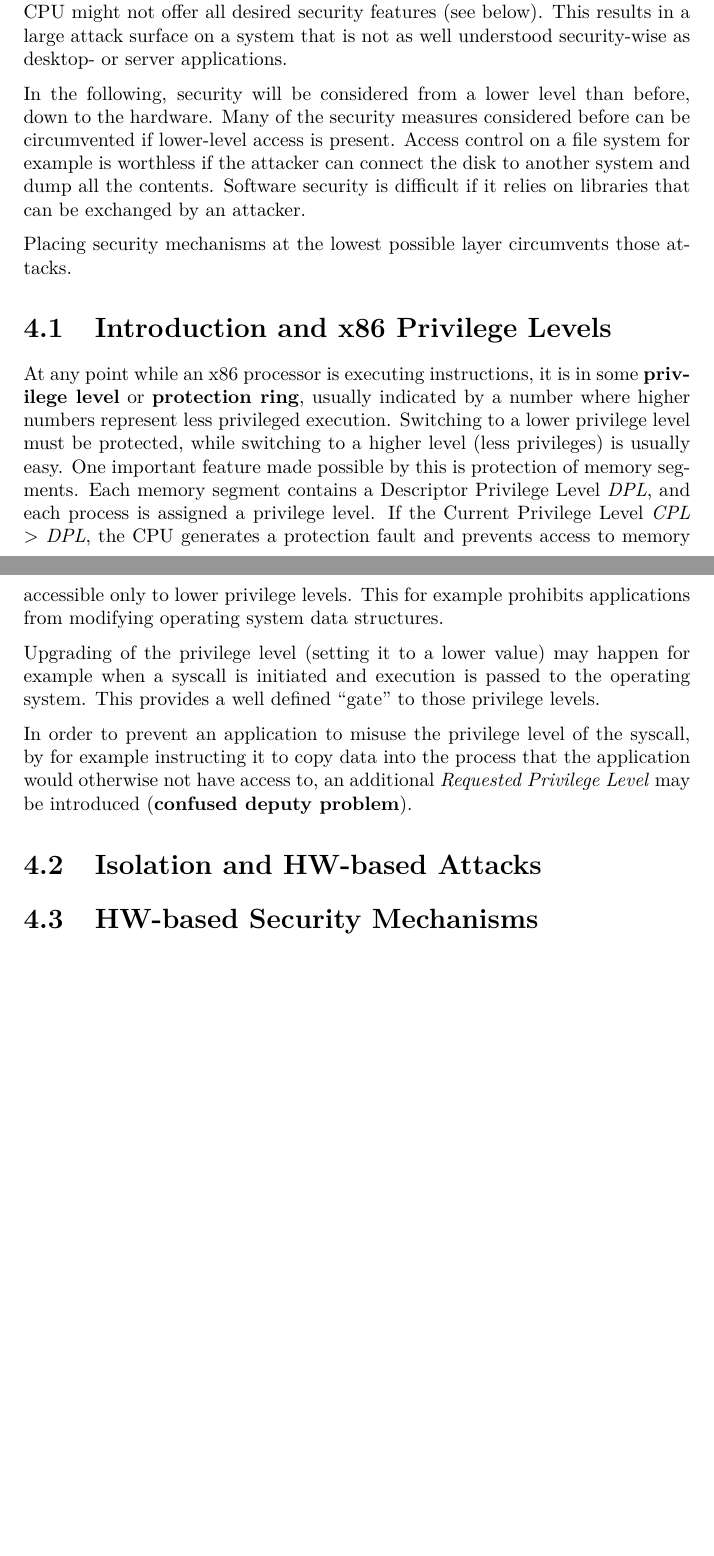
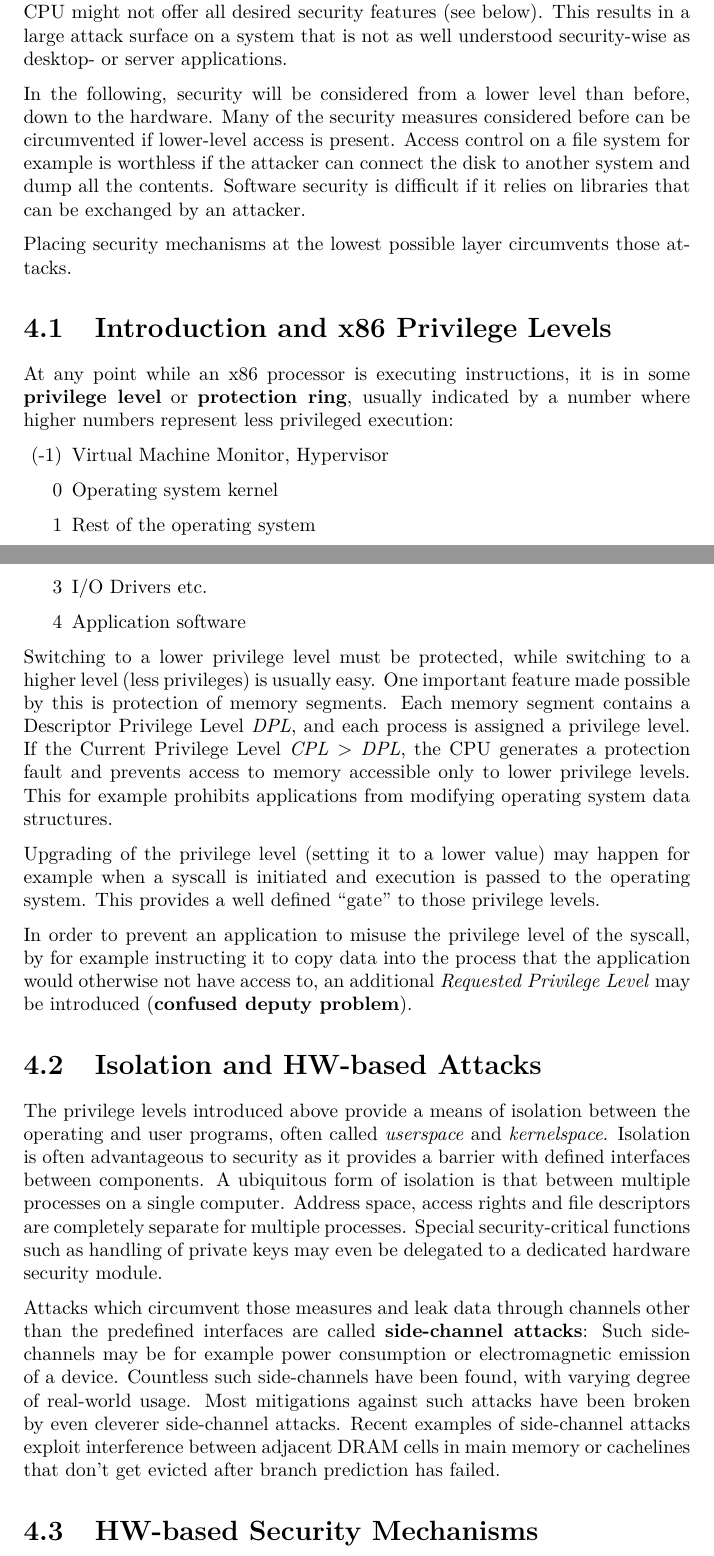
Before and after one commit to ottojo/SIT, a LaTeX thesis (main.tex, which reads chapters/07_embedded.tex): two parts of pages 17 and 18 of 19, joined at a grey line, cut so that both start at the same text, the shorter picture padded with empty space. Compiled offline with pdfLaTeX.

Commit message:
isolation, side channels

```diff
--- a/chapters/07_embedded.tex
+++ b/chapters/07_embedded.tex
@@ -20,15 +20,24 @@ attacks.
 \section{Introduction and x86 Privilege Levels}
 At any point while an x86 processor is executing instructions, it is in some
 \emph{privilege level} or \emph{protection ring}, usually indicated by a number
-where higher numbers represent less privileged execution. Switching to a lower
-privilege level must be protected, while switching to a higher level (less
-privileges) is usually easy. One important feature made possible by this is
-protection of memory segments. Each memory segment contains a Descriptor
-Privilege Level \textit{DPL}, and each process is assigned a privilege level. If
-the Current Privilege Level \textit{CPL} > \textit{DPL}, the CPU generates a
-protection fault and prevents access to memory accessible only to lower
-privilege levels. This for example prohibits applications from modifying
-operating system data structures.
+where higher numbers represent less privileged execution:
+
+\begin{itemize}
+    \item[(-1)] Virtual Machine Monitor, Hypervisor
+    \item[0] Operating system kernel
+    \item[1] Rest of the operating system
+    \item[3] I/O Drivers etc.
+    \item[4] Application software
+\end{itemize}
+
+Switching to a lower privilege level must be protected, while switching to a
+higher level (less privileges) is usually easy. One important feature made
+possible by this is protection of memory segments. Each memory segment contains
+a Descriptor Privilege Level \textit{DPL}, and each process is assigned a
+privilege level. If the Current Privilege Level \textit{CPL} > \textit{DPL}, the
+CPU generates a protection fault and prevents access to memory accessible only
+to lower privilege levels. This for example prohibits applications from
+modifying operating system data structures.
 
 Upgrading of the privilege level (setting it to a lower value) may happen for
 example when a syscall is initiated and execution is passed to the operating
@@ -39,6 +48,23 @@ by for example instructing it to copy data into the process that the application
 would otherwise not have access to, an additional \textit{Requested Privilege
 Level} may be introduced (\emph{confused deputy problem}).
 
+\section{Isolation and HW-based Attacks}
+The privilege levels introduced above provide a means of isolation between the
+operating and user programs, often called \textit{userspace} and
+\textit{kernelspace}. Isolation is often advantageous to security as it provides
+a barrier with defined interfaces between components. A ubiquitous form of
+isolation is that between multiple processes on a single computer. Address
+space, access rights and file descriptors are completely separate for multiple
+processes. Special security-critical functions such as handling of private keys
+may even be delegated to a dedicated hardware security module.
 
-\section{Isolation and HW-based Attacks}
+Attacks which circumvent those measures and leak data through channels other
+than the predefined interfaces are called \emph{side-channel attacks}: Such
+side-channels may be for example power consumption or electromagnetic emission
+of a device. Countless such side-channels have been found, with varying degree
+of real-world usage. Most mitigations against such attacks have been broken by
+even cleverer side-channel attacks. Recent examples of side-channel attacks
+exploit interference between adjacent DRAM cells in main memory or cachelines
+that don't get evicted after branch prediction has failed.
+
 \section{HW-based Security Mechanisms}
--- a/main.tex
+++ b/main.tex
@@ -15,11 +15,12 @@
 % Math stuff like \DeclareMathOperator
 \usepackage{amsmath}
 
-% Algorithm desctiptions
+% Algorithm descriptions
 \usepackage[ruled,vlined]{algorithm2e}
 
 % Plots such as FAR/FRR
 \usepackage{pgfplots}
+\pgfplotsset{compat=1.17}
 
 % Links for TOC and refs
 \usepackage{hyperref}
```
